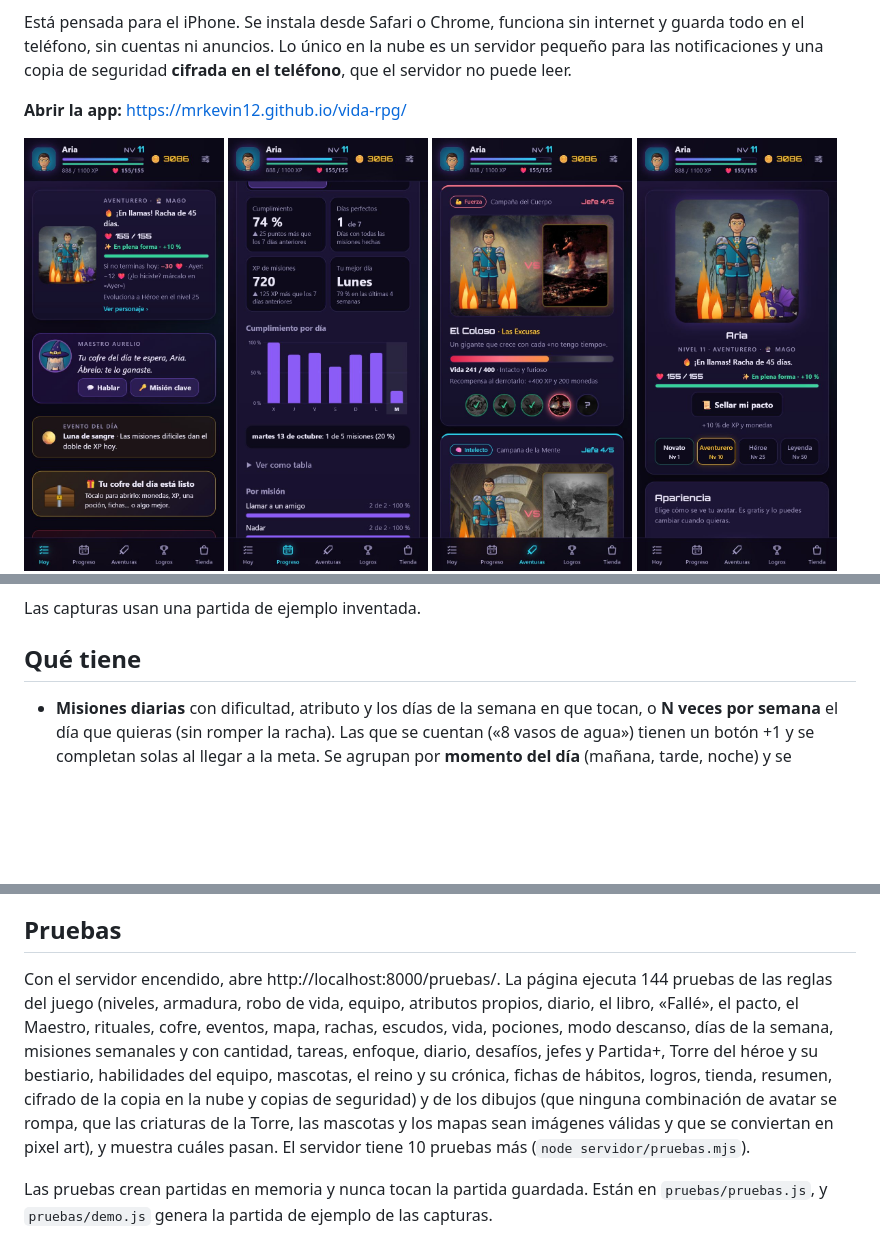
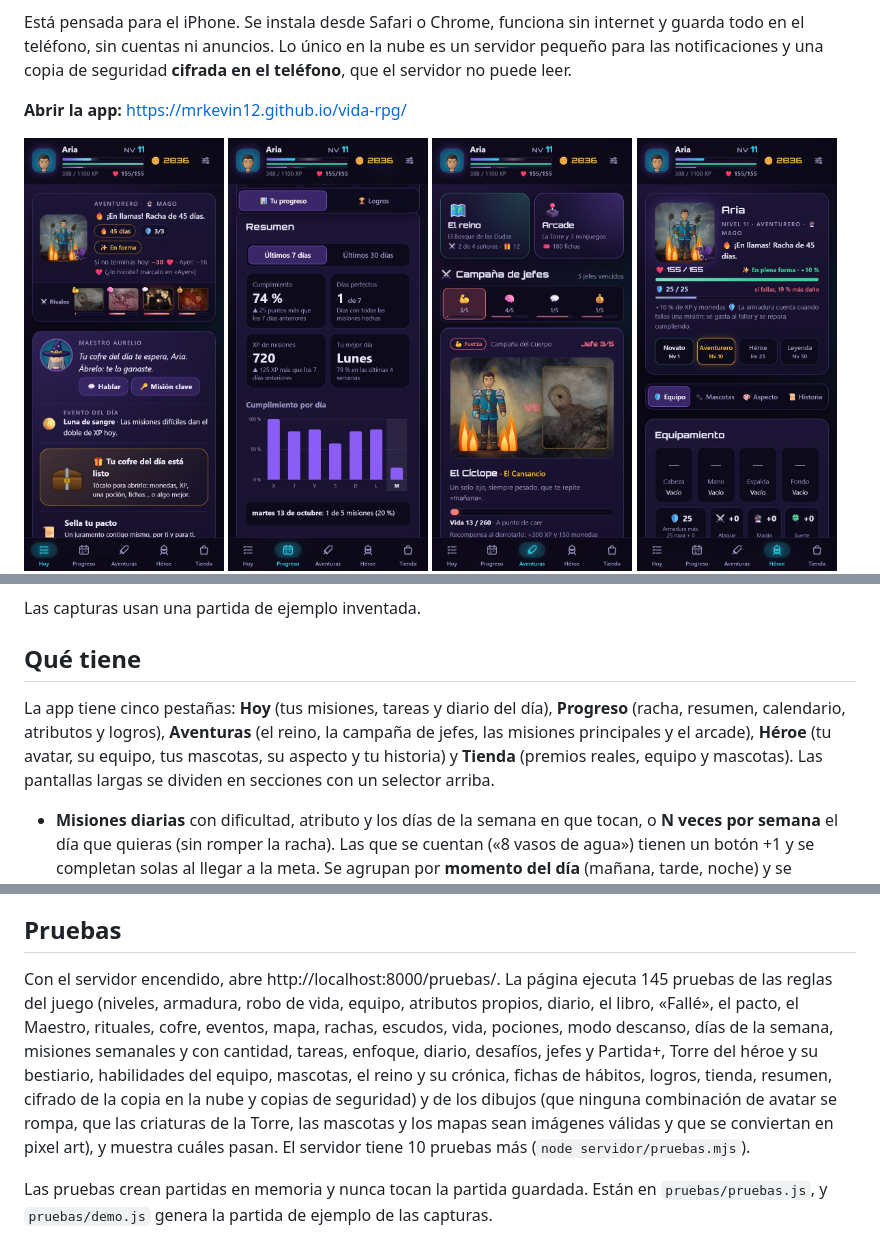
Before and after one commit to MRkevin12/vida-rpg, a Markdown page: README.md, 3 parts joined by grey strips. Rendered like a GitHub page; pictures changed too: capturas/hoy.jpg, capturas/jefes.jpg, capturas/personaje.jpg; blank space fills up the shorter version.

```diff
--- a/README.md
+++ b/README.md
@@ -21,6 +21,8 @@ Está pensada para el iPhone. Se instala desde Safari o Chrome, funciona sin int
 Las capturas usan una partida de ejemplo inventada.
 
 ## Qué tiene
+
+La app tiene cinco pestañas: **Hoy** (tus misiones, tareas y diario del día), **Progreso** (racha, resumen, calendario, atributos y logros), **Aventuras** (el reino, la campaña de jefes, las misiones principales y el arcade), **Héroe** (tu avatar, su equipo, tus mascotas, su aspecto y tu historia) y **Tienda** (premios reales, equipo y mascotas). Las pantallas largas se dividen en secciones con un selector arriba.
 
 - **Misiones diarias** con dificultad, atributo y los días de la semana en que tocan, o **N veces por semana** el día que quieras (sin romper la racha). Las que se cuentan («8 vasos de agua») tienen un botón +1 y se completan solas al llegar a la meta. Se agrupan por **momento del día** (mañana, tarde, noche) y se **ordenan arrastrando**. Si olvidaste marcar algo, puedes marcar el día de ayer.
 - **Deslizar para completar** y botón **Deshacer** por si te equivocas.
@@ -152,7 +154,7 @@ Al editar un archivo, recarga la página **dos veces**: el service worker muestr
 
 ## Pruebas
 
-Con el servidor encendido, abre http://localhost:8000/pruebas/. La página ejecuta 144 pruebas de las reglas del juego (niveles, armadura, robo de vida, equipo, atributos propios, diario, el libro, «Fallé», el pacto, el Maestro, rituales, cofre, eventos, mapa, rachas, escudos, vida, pociones, modo descanso, días de la semana, misiones semanales y con cantidad, tareas, enfoque, diario, desafíos, jefes y Partida+, Torre del héroe y su bestiario, habilidades del equipo, mascotas, el reino y su crónica, fichas de hábitos, logros, tienda, resumen, cifrado de la copia en la nube y copias de seguridad) y de los dibujos (que ninguna combinación de avatar se rompa, que las criaturas de la Torre, las mascotas y los mapas sean imágenes válidas y que se conviertan en pixel art), y muestra cuáles pasan. El servidor tiene 10 pruebas más (`node servidor/pruebas.mjs`).
+Con el servidor encendido, abre http://localhost:8000/pruebas/. La página ejecuta 145 pruebas de las reglas del juego (niveles, armadura, robo de vida, equipo, atributos propios, diario, el libro, «Fallé», el pacto, el Maestro, rituales, cofre, eventos, mapa, rachas, escudos, vida, pociones, modo descanso, días de la semana, misiones semanales y con cantidad, tareas, enfoque, diario, desafíos, jefes y Partida+, Torre del héroe y su bestiario, habilidades del equipo, mascotas, el reino y su crónica, fichas de hábitos, logros, tienda, resumen, cifrado de la copia en la nube y copias de seguridad) y de los dibujos (que ninguna combinación de avatar se rompa, que las criaturas de la Torre, las mascotas y los mapas sean imágenes válidas y que se conviertan en pixel art), y muestra cuáles pasan. El servidor tiene 10 pruebas más (`node servidor/pruebas.mjs`).
 
 Las pruebas crean partidas en memoria y nunca tocan la partida guardada. Están en `pruebas/pruebas.js`, y `pruebas/demo.js` genera la partida de ejemplo de las capturas.
 
```
Also changed, not shown: other parts of README.md (+3 -3 lines), CHANGELOG.md (+8 -0 lines), 8 other files.
